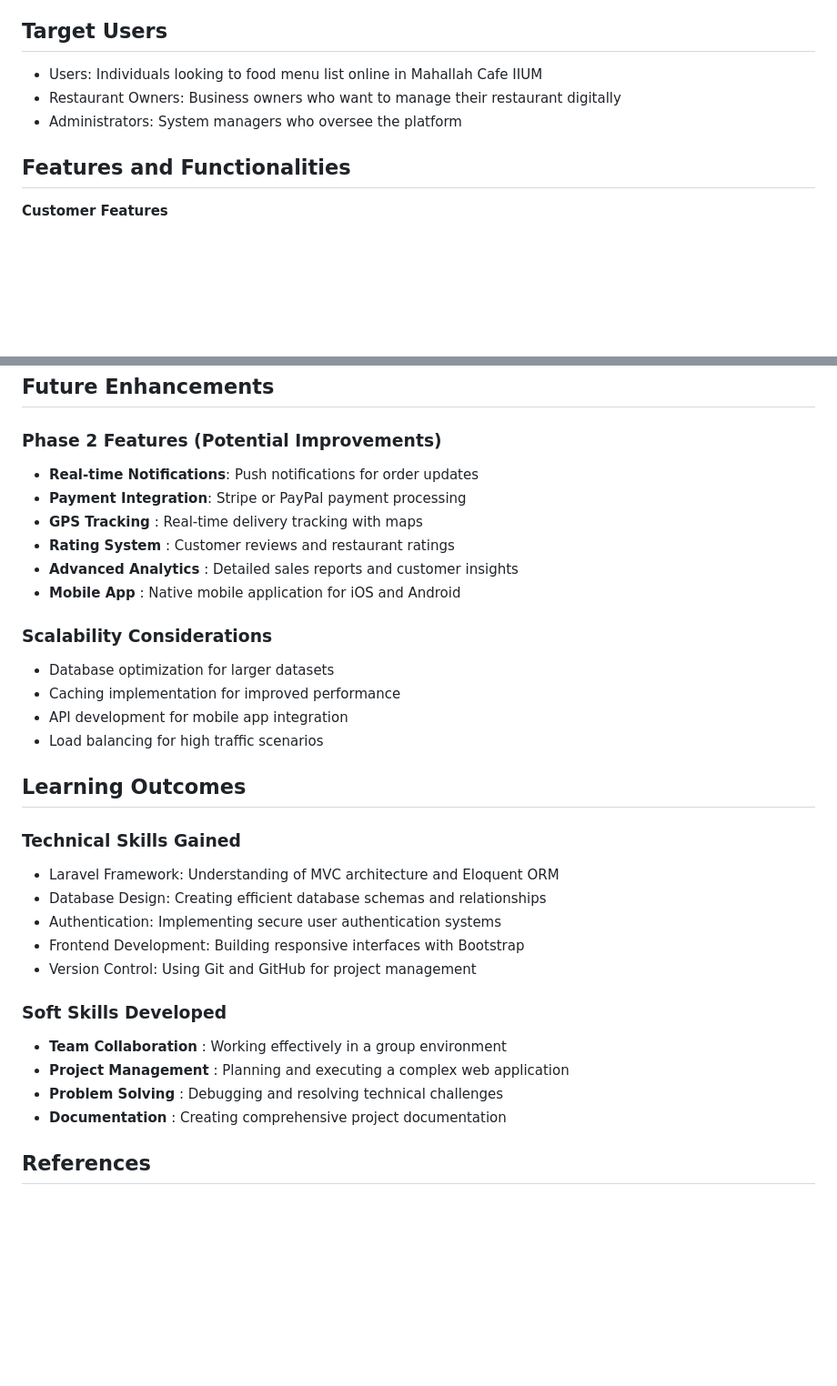
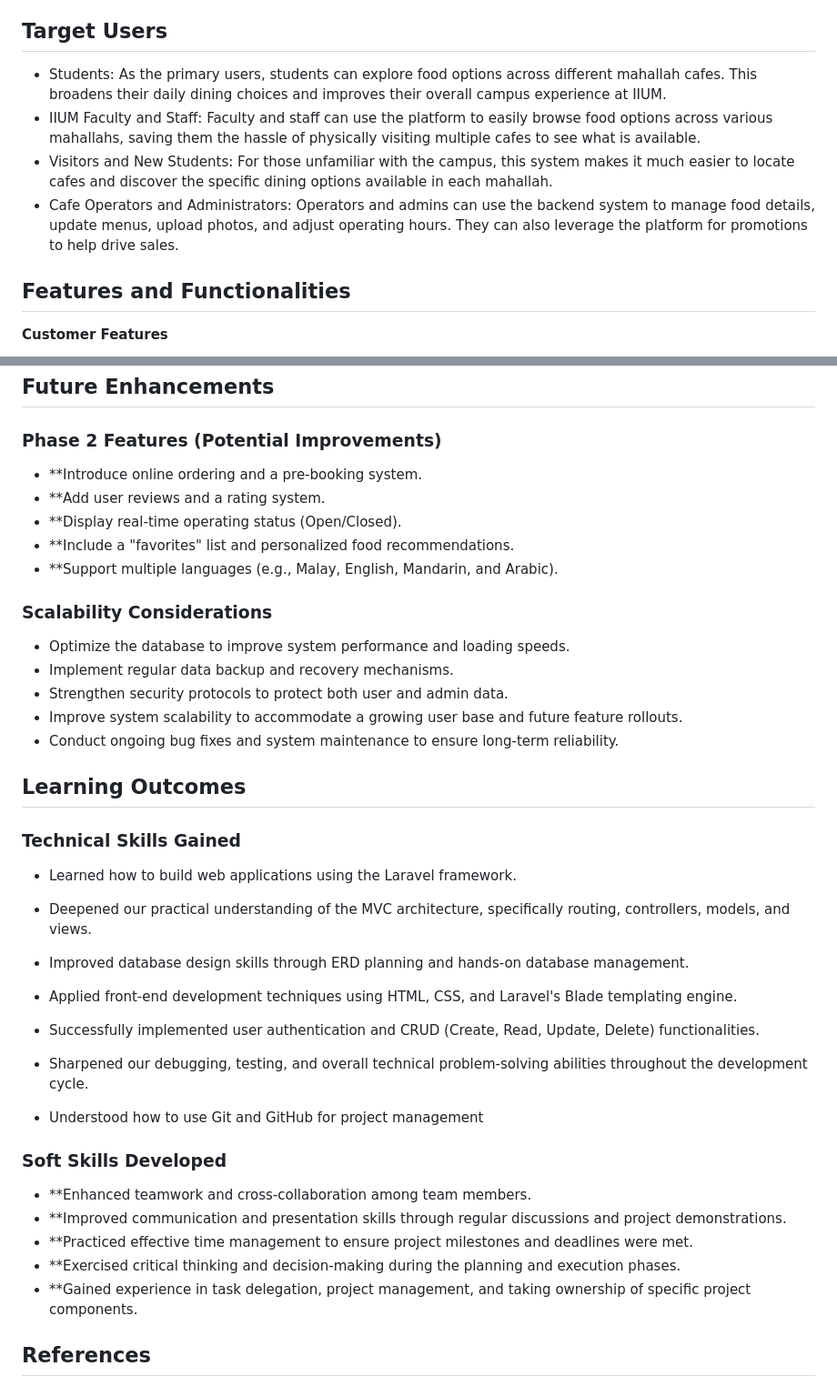
Before and after one commit to AqillaNisa/Taste-Of-IIUM-Can-Do, a Markdown page: README.md, 2 parts joined by grey strips. Shown at 91% size. Drawn GitHub-style; blank space fills up the shorter version.

```diff
--- a/README.md
+++ b/README.md
@@ -29,9 +29,10 @@ Taste-of-IIUM is a web-based application development to help users easily find f
 
 ## Target Users
 
-- Users: Individuals looking to food menu list online in Mahallah Cafe IIUM
-- Restaurant Owners: Business owners who want to manage their restaurant digitally
-- Administrators: System managers who oversee the platform
+- Students: As the primary users, students can explore food options across different mahallah cafes. This broadens their daily dining choices and improves their overall campus experience at IIUM.
+- IIUM Faculty and Staff: Faculty and staff can use the platform to easily browse food options across various mahallahs, saving them the hassle of physically visiting multiple cafes to see what is available.
+- Visitors and New Students: For those unfamiliar with the campus, this system makes it much easier to locate cafes and discover the specific dining options available in each mahallah.
+- Cafe Operators and Administrators: Operators and admins can use the backend system to manage food details, update menus, upload photos, and adjust operating hours. They can also leverage the platform for promotions to help drive sales.
 
 
 ## Features and Functionalities
@@ -342,38 +343,43 @@ Key Relationships:
 
 ## Future Enhancements
 ### Phase 2 Features (Potential Improvements)
-- **Real-time Notifications**: Push notifications for order updates
-- **Payment Integration**: Stripe or PayPal payment processing
-- **GPS Tracking** : Real-time delivery tracking with maps
-- **Rating System** : Customer reviews and restaurant ratings
-- **Advanced Analytics** : Detailed sales reports and customer insights
-- **Mobile App** : Native mobile application for iOS and Android
+- **Introduce online ordering and a pre-booking system.
+- **Add user reviews and a rating system.
+- **Display real-time operating status (Open/Closed).
+- **Include a "favorites" list and personalized food recommendations.
+- **Support multiple languages (e.g., Malay, English, Mandarin, and Arabic).
 
 ### Scalability Considerations
 
-- Database optimization for larger datasets
-- Caching implementation for improved performance
-- API development for mobile app integration
-- Load balancing for high traffic scenarios
-
+- Optimize the database to improve system performance and loading speeds.
+- Implement regular data backup and recovery mechanisms.
+- Strengthen security protocols to protect both user and admin data.
+- Improve system scalability to accommodate a growing user base and future feature rollouts.
+- Conduct ongoing bug fixes and system maintenance to ensure long-term reliability.
 
 ## Learning Outcomes
 ### Technical Skills Gained
 
-- Laravel Framework: Understanding of MVC architecture and Eloquent ORM
-- Database Design: Creating efficient database schemas and relationships
-- Authentication: Implementing secure user authentication systems
-- Frontend Development: Building responsive interfaces with Bootstrap
-- Version Control: Using Git and GitHub for project management
+- Learned how to build web applications using the Laravel framework.
+
+- Deepened our practical understanding of the MVC architecture, specifically routing, controllers, models, and views.
+
+- Improved database design skills through ERD planning and hands-on database management.
+
+- Applied front-end development techniques using HTML, CSS, and Laravel's Blade templating engine.
+
+- Successfully implemented user authentication and CRUD (Create, Read, Update, Delete) functionalities.
+
+- Sharpened our debugging, testing, and overall technical problem-solving abilities throughout the development cycle.
+- Understood how to use Git and GitHub for project management
 
 ### Soft Skills Developed
 
-- **Team Collaboration** : Working effectively in a group environment
-- **Project Management** : Planning and executing a complex web application
-- **Problem Solving** : Debugging and resolving technical challenges
-- **Documentation** : Creating comprehensive project documentation
-
-
+- **Enhanced teamwork and cross-collaboration among team members.
+- **Improved communication and presentation skills through regular discussions and project demonstrations.
+- **Practiced effective time management to ensure project milestones and deadlines were met.
+- **Exercised critical thinking and decision-making during the planning and execution phases.
+- **Gained experience in task delegation, project management, and taking ownership of specific project components.
 ## References
 
 1. Laravel Documentation. (2024). Laravel 10.x Documentation. Retrieved from https://laravel.com/docs/10.x
```
